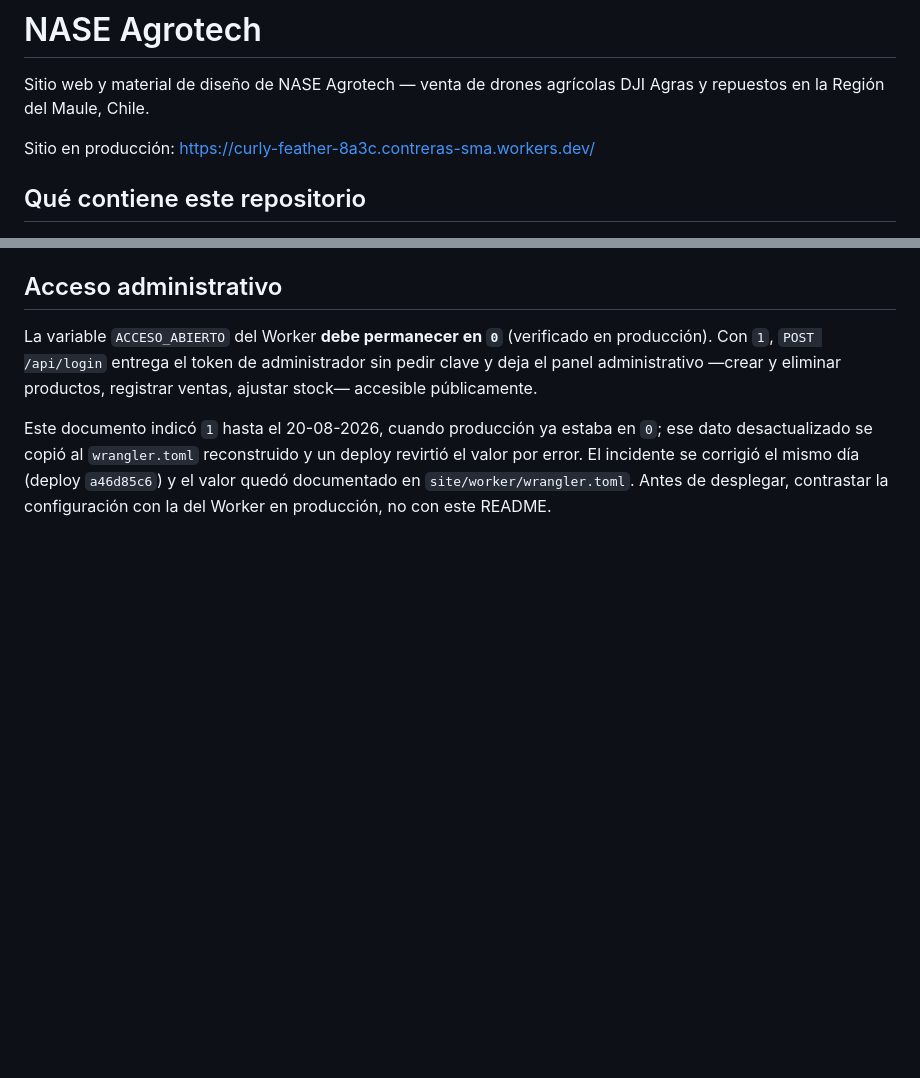
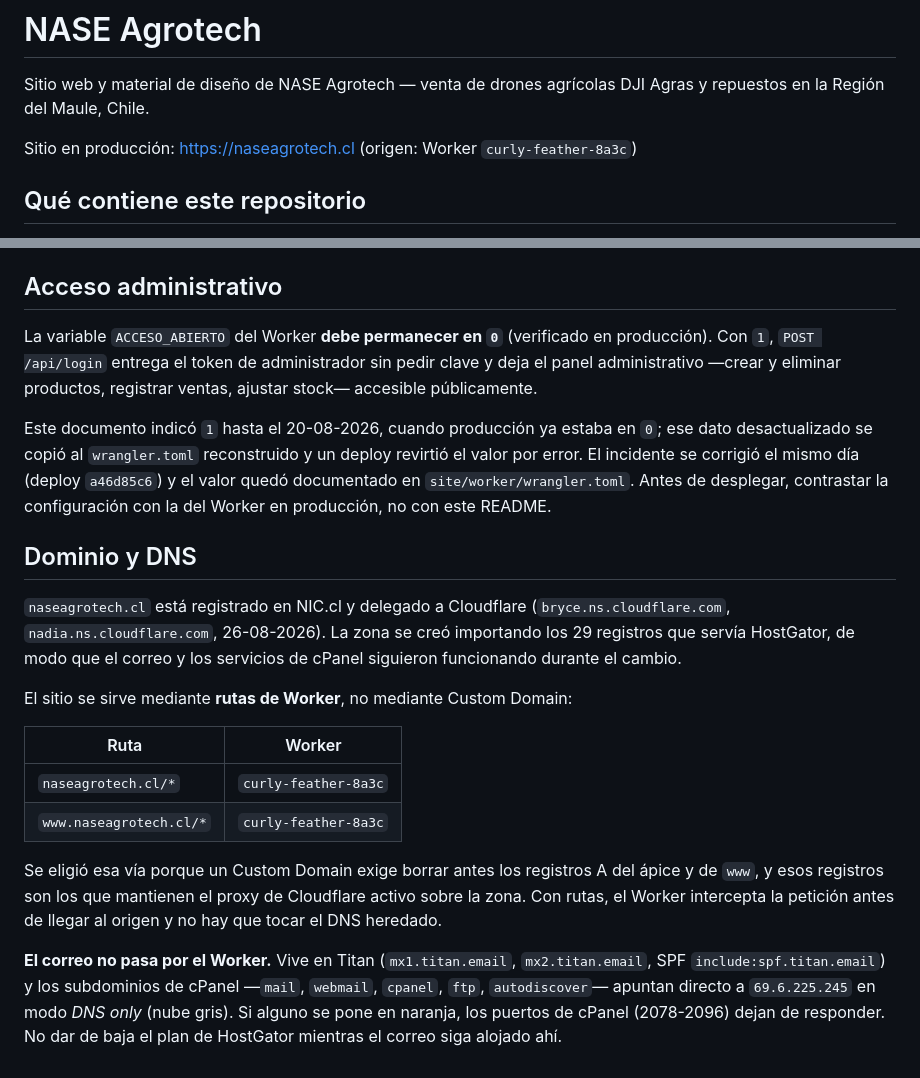
Before and after one commit to scontreras-arch/Nase, a Markdown page: README.md, 2 parts joined by grey strips. Rendered like a GitHub page; blank space fills up the shorter version.

Commit message:
Documenta el dominio naseagrotech.cl y su DNS
El sitio ya se sirve bajo el dominio real. Se deja registrado cómo, porque
la decisión no es evidente: se usaron rutas de Worker en vez de Custom
Domain para no borrar los registros A del ápice y de www, y el correo sigue
en Titan con los subdominios de cPanel en modo DNS only.

Co-Authored-By: Claude Opus 5 <noreply@anthropic.com>
Claude-Session: https://claude.ai/code/session_01ELTg99RgKhX3yqjBPMjk72

```diff
--- a/README.md
+++ b/README.md
@@ -3,7 +3,8 @@
 Sitio web y material de diseño de NASE Agrotech — venta de drones agrícolas
 DJI Agras y repuestos en la Región del Maule, Chile.
 
-Sitio en producción: https://curly-feather-8a3c.contreras-sma.workers.dev/
+Sitio en producción: https://naseagrotech.cl
+(origen: Worker `curly-feather-8a3c`)
 
 ## Qué contiene este repositorio
 
@@ -110,3 +111,29 @@ deploy revirtió el valor por error. El incidente se corrigió el mismo día
 (deploy `a46d85c6`) y el valor quedó documentado en
 `site/worker/wrangler.toml`. Antes de desplegar, contrastar la configuración
 con la del Worker en producción, no con este README.
+
+## Dominio y DNS
+
+`naseagrotech.cl` está registrado en NIC.cl y delegado a Cloudflare
+(`bryce.ns.cloudflare.com`, `nadia.ns.cloudflare.com`, 26-08-2026). La zona
+se creó importando los 29 registros que servía HostGator, de modo que el
+correo y los servicios de cPanel siguieron funcionando durante el cambio.
+
+El sitio se sirve mediante **rutas de Worker**, no mediante Custom Domain:
+
+| Ruta | Worker |
+| --- | --- |
+| `naseagrotech.cl/*` | `curly-feather-8a3c` |
+| `www.naseagrotech.cl/*` | `curly-feather-8a3c` |
+
+Se eligió esa vía porque un Custom Domain exige borrar antes los registros A
+del ápice y de `www`, y esos registros son los que mantienen el proxy de
+Cloudflare activo sobre la zona. Con rutas, el Worker intercepta la petición
+antes de llegar al origen y no hay que tocar el DNS heredado.
+
+**El correo no pasa por el Worker.** Vive en Titan (`mx1.titan.email`,
+`mx2.titan.email`, SPF `include:spf.titan.email`) y los subdominios de cPanel
+—`mail`, `webmail`, `cpanel`, `ftp`, `autodiscover`— apuntan directo a
+`69.6.225.245` en modo *DNS only* (nube gris). Si alguno se pone en naranja,
+los puertos de cPanel (2078-2096) dejan de responder. No dar de baja el plan
+de HostGator mientras el correo siga alojado ahí.
```
